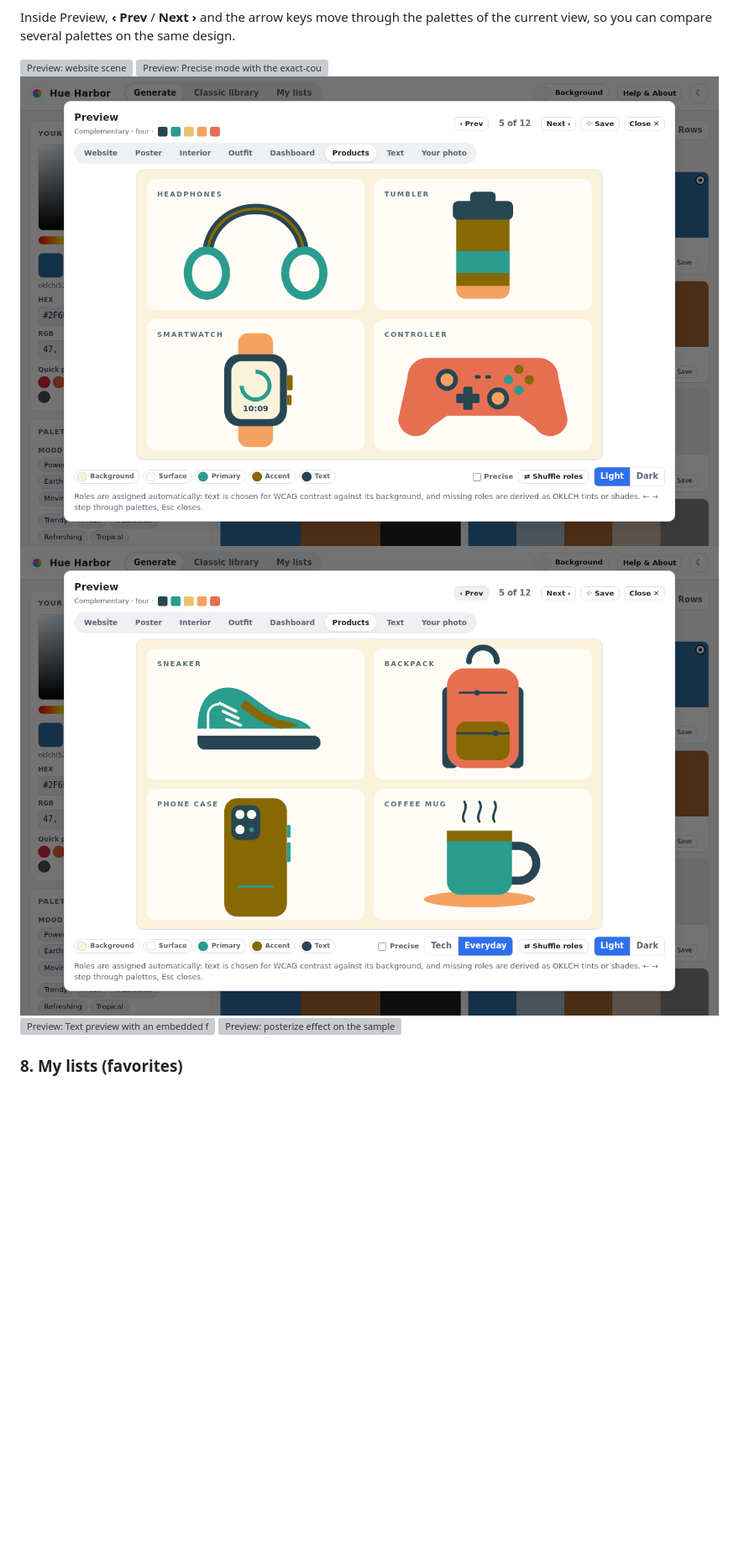
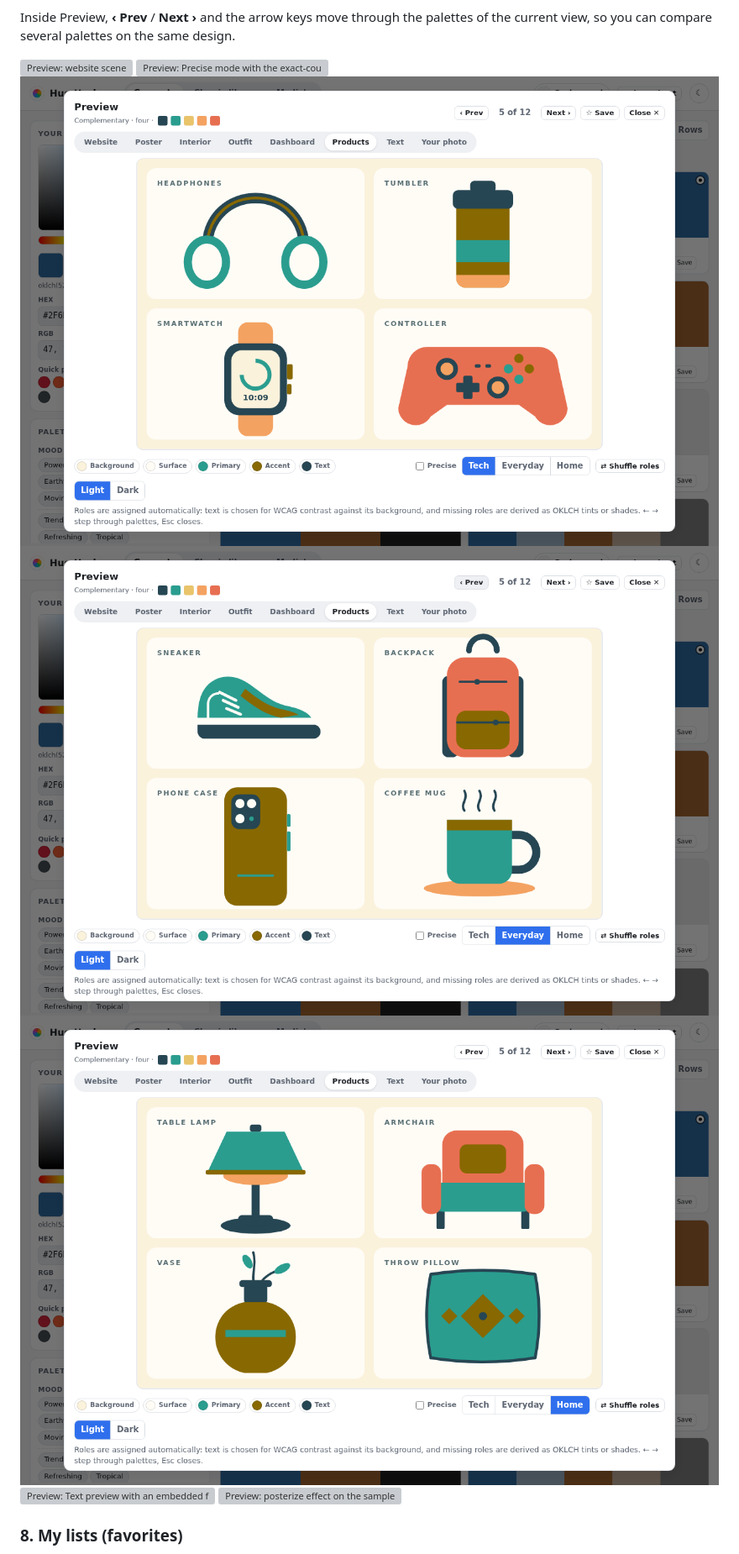
Before and after one commit to BlohoJo/HueHarbor, a Markdown page: README.md, the part around one of its changes. Shown at 84% size. GitHub-like rendering; pictures changed too: docs/screenshots/pv_products.png, docs/screenshots/pv_products_everyday.png, docs/screenshots/pv_products_home.png (added); blank space fills up the shorter version; grey boxes are pictures that could not be loaded.

```diff
--- a/README.md
+++ b/README.md
@@ -211,6 +211,7 @@ Inside Preview, **‹ Prev** / **Next ›** and the arrow keys move through the
 ![Preview: Precise mode with the exact-count layout for a four-color palette](docs/screenshots/pv_precise_exact_4.png)
 ![Preview: Products scene](docs/screenshots/pv_products.png)
 ![Preview: Products scene, Everyday set](docs/screenshots/pv_products_everyday.png)
+![Preview: Products scene, Home set](docs/screenshots/pv_products_home.png)
 ![Preview: Text preview with an embedded font](docs/screenshots/pv_text_font.png)
 ![Preview: posterize effect on the sample photo](docs/screenshots/pv_photo_poster.png)
 
```
Also changed, not shown: other parts of README.md (+1 -1 lines), docs/qc_review_log.md (+38 -0 lines), 5 other files.
